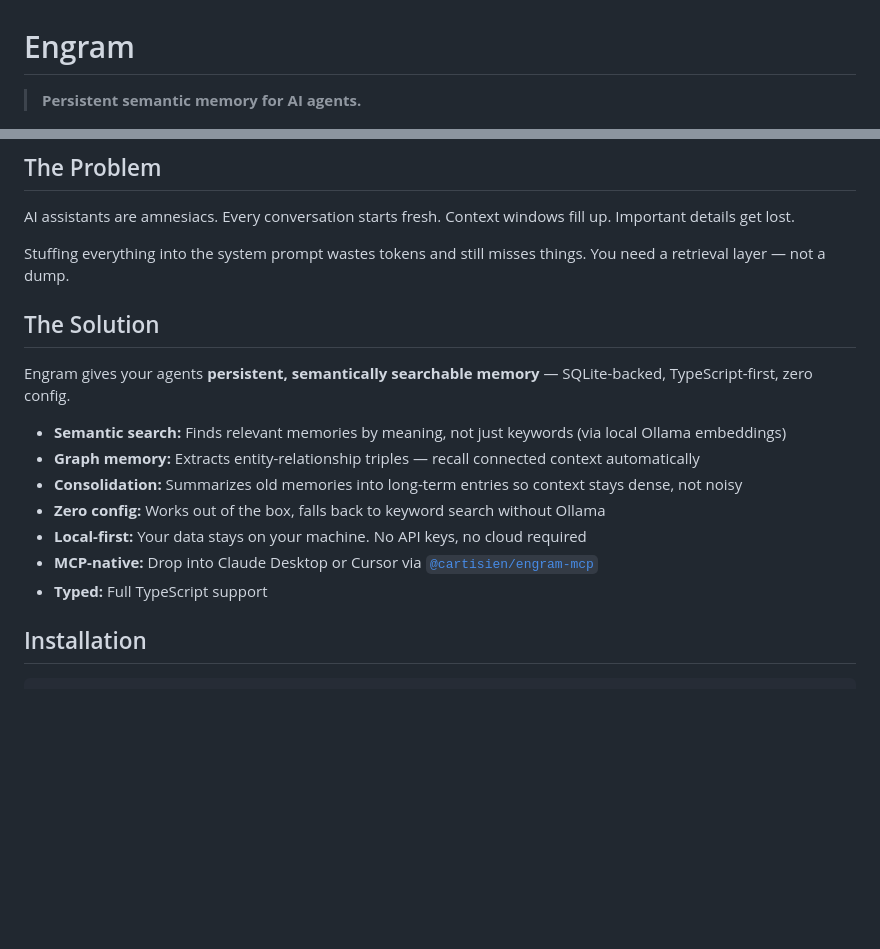
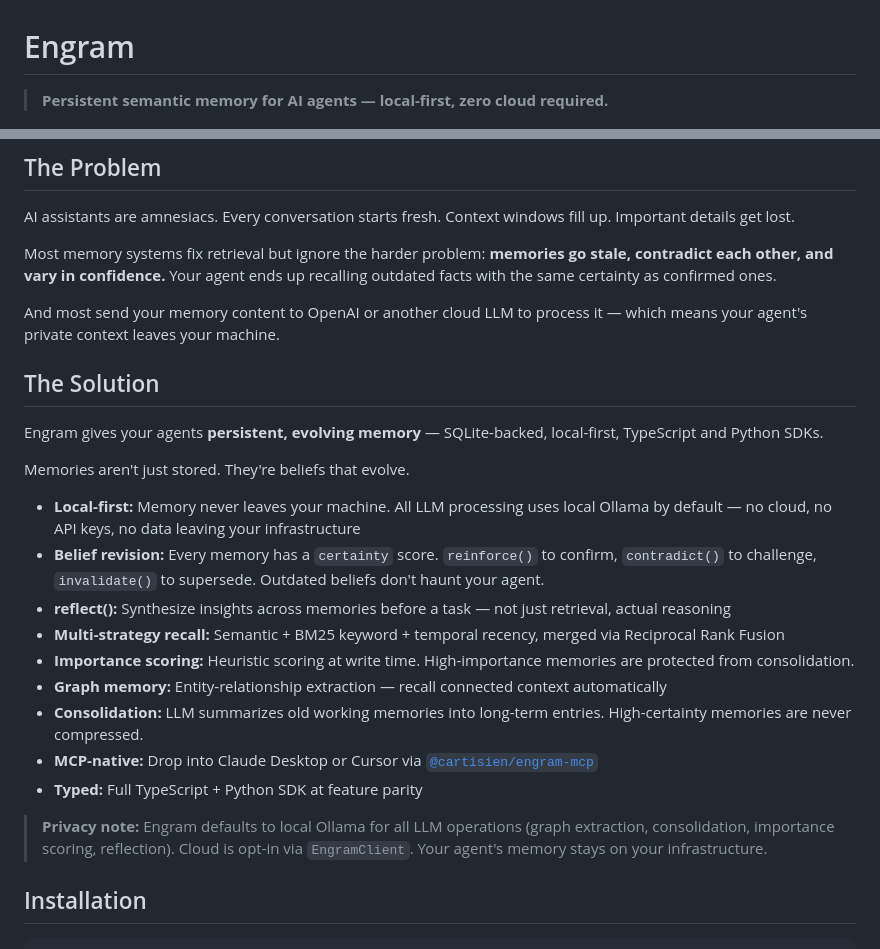
Before and after one commit to Cartisien/engram, a Markdown page: README.md, 2 parts joined by grey strips. Drawn GitHub-style; blank space fills up the shorter version.

Commit message:
docs: lead with local-first + belief revision positioning

```diff
--- a/README.md
+++ b/README.md
@@ -1,6 +1,6 @@
 # Engram
 
-> **Persistent semantic memory for AI agents.**
+> **Persistent semantic memory for AI agents — local-first, zero cloud required.**
 
 ![Engram demo](assets/demo.gif)
 
@@ -23,19 +23,27 @@ const context = await memory.recall('user_123', 'what are the user\'s preference
 
 AI assistants are amnesiacs. Every conversation starts fresh. Context windows fill up. Important details get lost.
 
-Stuffing everything into the system prompt wastes tokens and still misses things. You need a retrieval layer — not a dump.
+Most memory systems fix retrieval but ignore the harder problem: **memories go stale, contradict each other, and vary in confidence.** Your agent ends up recalling outdated facts with the same certainty as confirmed ones.
+
+And most send your memory content to OpenAI or another cloud LLM to process it — which means your agent's private context leaves your machine.
 
 ## The Solution
 
-Engram gives your agents **persistent, semantically searchable memory** — SQLite-backed, TypeScript-first, zero config.
+Engram gives your agents **persistent, evolving memory** — SQLite-backed, local-first, TypeScript and Python SDKs.
 
-- **Semantic search:** Finds relevant memories by meaning, not just keywords (via local Ollama embeddings)
-- **Graph memory:** Extracts entity-relationship triples — recall connected context automatically
-- **Consolidation:** Summarizes old memories into long-term entries so context stays dense, not noisy
-- **Zero config:** Works out of the box, falls back to keyword search without Ollama
-- **Local-first:** Your data stays on your machine. No API keys, no cloud required
+Memories aren't just stored. They're beliefs that evolve.
+
+- **Local-first:** Memory never leaves your machine. All LLM processing uses local Ollama by default — no cloud, no API keys, no data leaving your infrastructure
+- **Belief revision:** Every memory has a `certainty` score. `reinforce()` to confirm, `contradict()` to challenge, `invalidate()` to supersede. Outdated beliefs don't haunt your agent.
+- **reflect():** Synthesize insights across memories before a task — not just retrieval, actual reasoning
+- **Multi-strategy recall:** Semantic + BM25 keyword + temporal recency, merged via Reciprocal Rank Fusion
+- **Importance scoring:** Heuristic scoring at write time. High-importance memories are protected from consolidation.
+- **Graph memory:** Entity-relationship extraction — recall connected context automatically
+- **Consolidation:** LLM summarizes old working memories into long-term entries. High-certainty memories are never compressed.
 - **MCP-native:** Drop into Claude Desktop or Cursor via [`@cartisien/engram-mcp`](https://github.com/Cartisien/engram-mcp)
-- **Typed:** Full TypeScript support
+- **Typed:** Full TypeScript + Python SDK at feature parity
+
+> **Privacy note:** Engram defaults to local Ollama for all LLM operations (graph extraction, consolidation, importance scoring, reflection). Cloud is opt-in via `EngramClient`. Your agent's memory stays on your infrastructure.
 
 ## Installation
 
```
